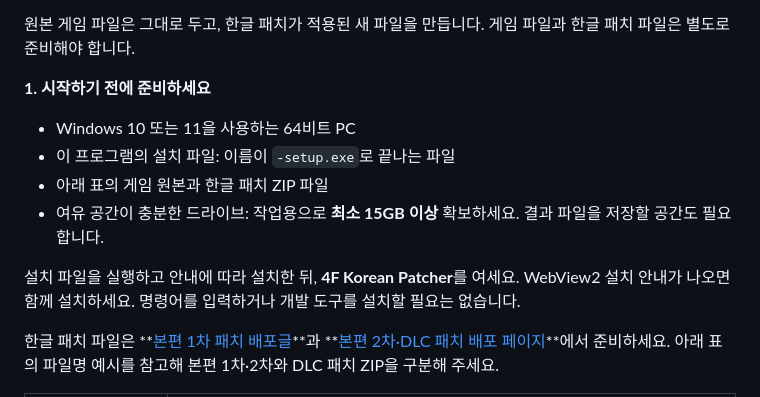
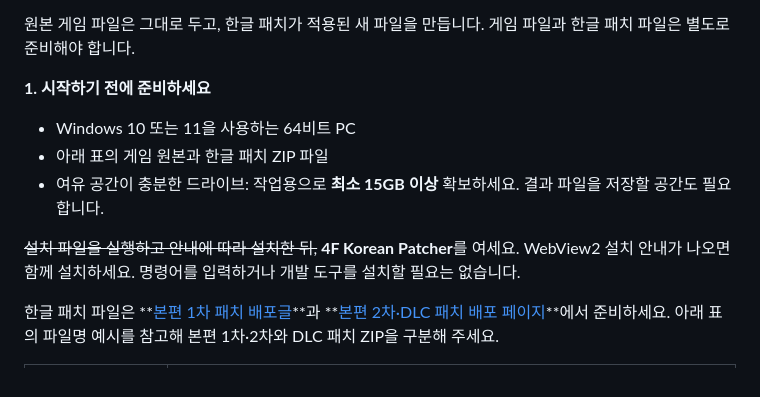
Before and after one commit to b4r0k0v/4F-korean-patcher, a Markdown page: README.md, the part around the change. Drawn GitHub-style.

Commit message:
Simplify installation instructions in README
Removed redundant instruction about running the installation file before opening the 4F Korean Patcher.

```diff
--- a/README.md
+++ b/README.md
@@ -9,11 +9,10 @@
 **1. 시작하기 전에 준비하세요**
 
 - Windows 10 또는 11을 사용하는 64비트 PC
-- 이 프로그램의 설치 파일: 이름이 `-setup.exe`로 끝나는 파일
 - 아래 표의 게임 원본과 한글 패치 ZIP 파일
 - 여유 공간이 충분한 드라이브: 작업용으로 **최소 15GB 이상** 확보하세요. 결과 파일을 저장할 공간도 필요합니다.
 
-설치 파일을 실행하고 안내에 따라 설치한 뒤, **4F Korean Patcher**를 여세요. WebView2 설치 안내가 나오면 함께 설치하세요. 명령어를 입력하거나 개발 도구를 설치할 필요는 없습니다.
+~~설치 파일을 실행하고 안내에 따라 설치한 뒤,~~ **4F Korean Patcher**를 여세요. WebView2 설치 안내가 나오면 함께 설치하세요. 명령어를 입력하거나 개발 도구를 설치할 필요는 없습니다.
 
 한글 패치 파일은 **[본편 1차 패치 배포글](https://gall.dcinside.com/mgallery/board/view/?id=megaten&no=47112)**과 **[본편 2차·DLC 패치 배포 페이지](https://github.com/snm01234/3DS-SMT4FINAL-KOR)**에서 준비하세요. 아래 표의 파일명 예시를 참고해 본편 1차·2차와 DLC 패치 ZIP을 구분해 주세요.
 
```
